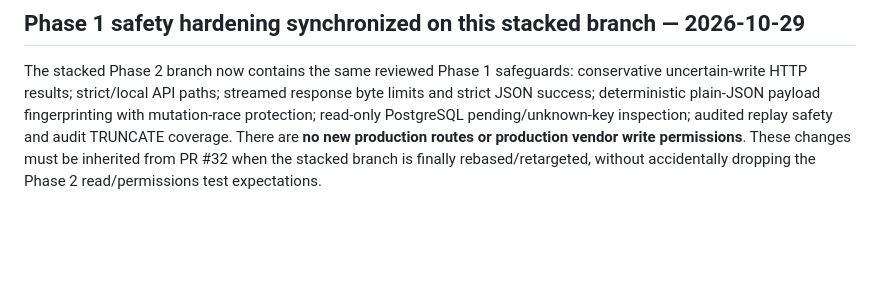
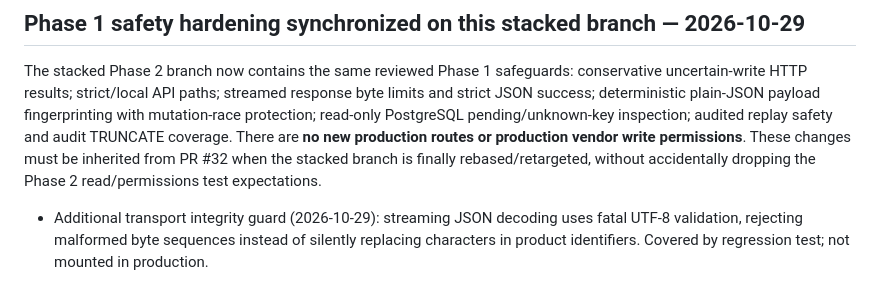
Before and after one commit to Tawgod/Lightspeed, a Markdown page: docs/SHARED_LIGHTSPEED_PHASE2_READS.md, the part around the change. Drawn GitHub-style; blank space fills up the shorter version.

Commit message:
docs(shared-lightspeed): record invalid UTF-8 rejection safeguard

```diff
--- a/docs/SHARED_LIGHTSPEED_PHASE2_READS.md
+++ b/docs/SHARED_LIGHTSPEED_PHASE2_READS.md
@@ -62,3 +62,6 @@ Scanner isolated test-store writer and RMS bulk migration remain separate. The s
 ## Phase 1 safety hardening synchronized on this stacked branch — 2026-10-29
 
 The stacked Phase 2 branch now contains the same reviewed Phase 1 safeguards: conservative uncertain-write HTTP results; strict/local API paths; streamed response byte limits and strict JSON success; deterministic plain-JSON payload fingerprinting with mutation-race protection; read-only PostgreSQL pending/unknown-key inspection; audited replay safety and audit TRUNCATE coverage. There are **no new production routes or production vendor write permissions**. These changes must be inherited from PR #32 when the stacked branch is finally rebased/retargeted, without accidentally dropping the Phase 2 read/permissions test expectations.
+
+
+- Additional transport integrity guard (2026-10-29): streaming JSON decoding uses fatal UTF-8 validation, rejecting malformed byte sequences instead of silently replacing characters in product identifiers. Covered by regression test; not mounted in production.
```
